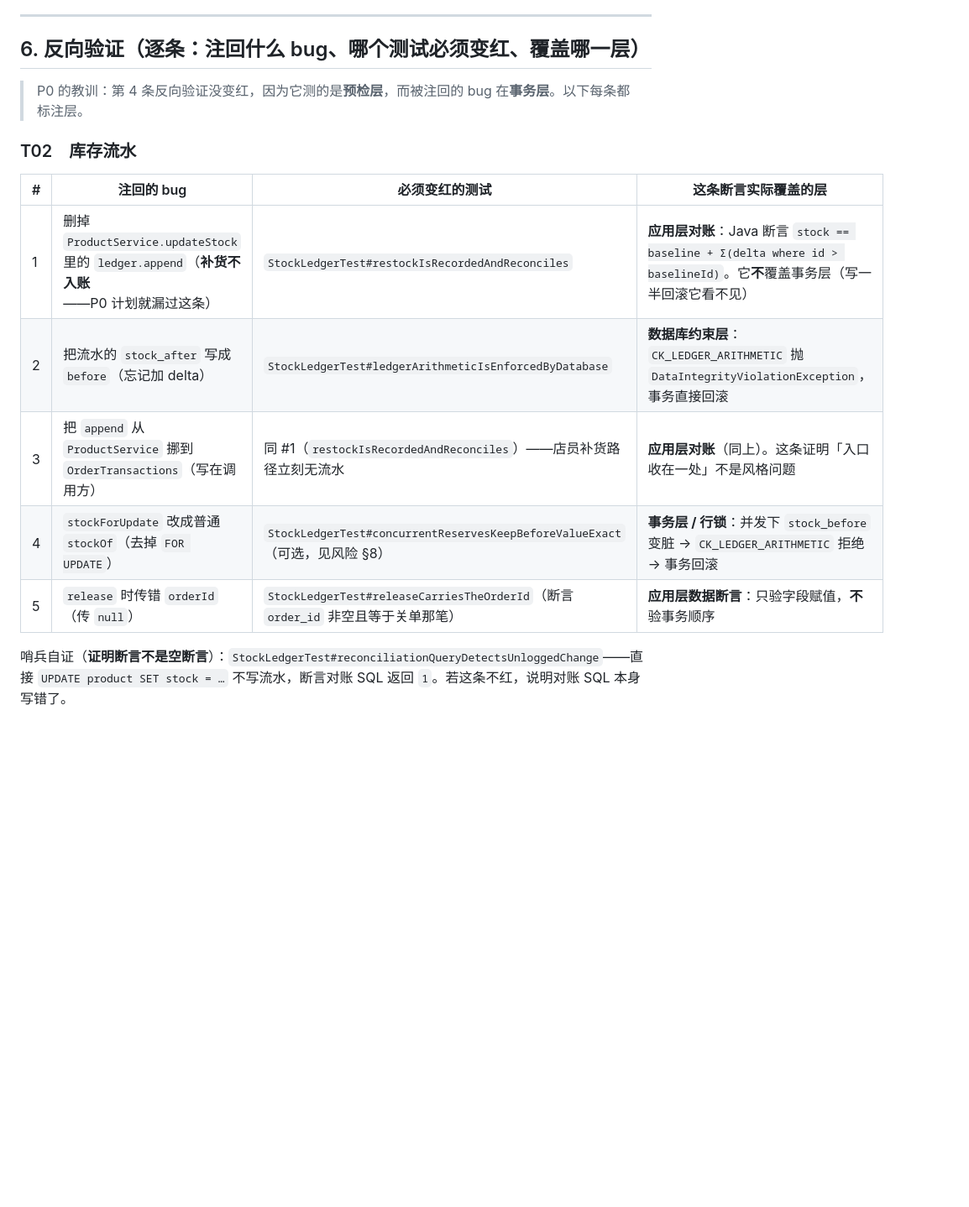
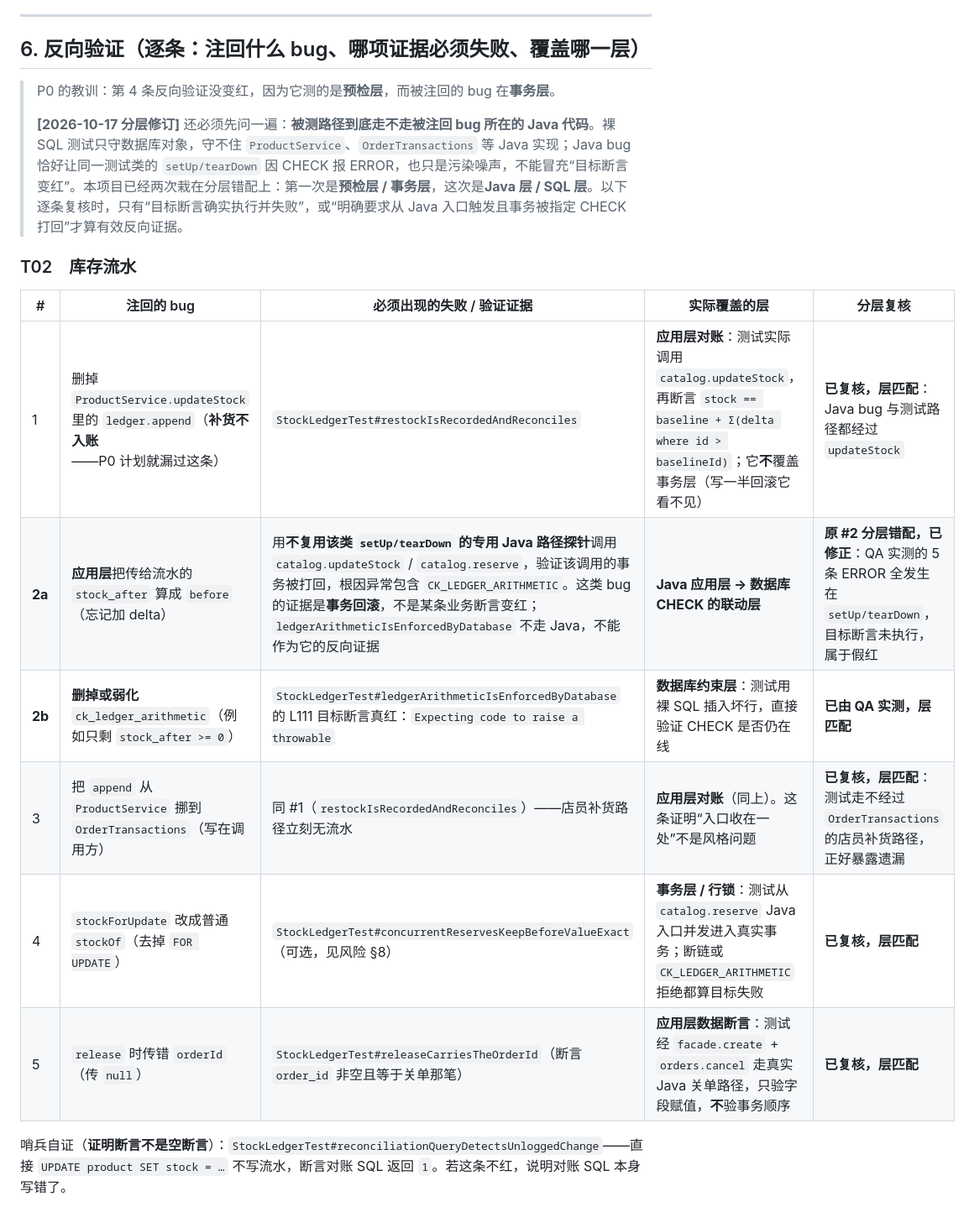
Before and after one commit to xyh-1723/shopping-web, a Markdown page: docs/优化计划-P1.md, the part around one of its changes. Shown at 84% size. GitHub-like rendering; blank space fills up the shorter version.

Commit message:
docs: 修订反向验证的分层错配（P1 方案 §6 + 退款方案 §9）
新增分层类型：被测代码走不走 Java（继预检层/事务层之后的第三种）。
自查共发现 6 处错配：T02#2、T03#2、T03#4、T04#3、T13#2、T14#6/#8。
另清理遗留临时探针 TmpPrecisionProbe.java（Tmp 前缀、零引用）。

```diff
--- a/docs/优化计划-P1.md
+++ b/docs/优化计划-P1.md
@@ -411,19 +411,22 @@ management:
 
 ---
 
-## 6. 反向验证（逐条：注回什么 bug、哪个测试必须变红、覆盖哪一层）
+## 6. 反向验证（逐条：注回什么 bug、哪项证据必须失败、覆盖哪一层）
 
-> P0 的教训：第 4 条反向验证没变红，因为它测的是**预检层**，而被注回的 bug 在**事务层**。以下每条都标注层。
+> P0 的教训：第 4 条反向验证没变红，因为它测的是**预检层**，而被注回的 bug 在**事务层**。
+>
+> **[2026-10-17 分层修订]** 还必须先问一遍：**被测路径到底走不走被注回 bug 所在的 Java 代码**。裸 SQL 测试只守数据库对象，守不住 `ProductService`、`OrderTransactions` 等 Java 实现；Java bug 恰好让同一测试类的 `setUp/tearDown` 因 CHECK 报 ERROR，也只是污染噪声，不能冒充“目标断言变红”。本项目已经两次栽在分层错配上：第一次是**预检层 / 事务层**，这次是**Java 层 / SQL 层**。以下逐条复核时，只有“目标断言确实执行并失败”，或“明确要求从 Java 入口触发且事务被指定 CHECK 打回”才算有效反向证据。
 
 ### T02　库存流水
 
-| # | 注回的 bug | 必须变红的测试 | **这条断言实际覆盖的层** |
-| - | ---------- | -------------- | ------------------------ |
-| 1 | 删掉 `ProductService.updateStock` 里的 `ledger.append`（**补货不入账**——P0 计划就漏过这条） | `StockLedgerTest#restockIsRecordedAndReconciles` | **应用层对账**：Java 断言 `stock == baseline + Σ(delta where id > baselineId)`。它**不**覆盖事务层（写一半回滚它看不见） |
-| 2 | 把流水的 `stock_after` 写成 `before`（忘记加 delta） | `StockLedgerTest#ledgerArithmeticIsEnforcedByDatabase` | **数据库约束层**：`CK_LEDGER_ARITHMETIC` 抛 `DataIntegrityViolationException`，事务直接回滚 |
-| 3 | 把 `append` 从 `ProductService` 挪到 `OrderTransactions`（写在调用方） | 同 #1（`restockIsRecordedAndReconciles`）——店员补货路径立刻无流水 | **应用层对账**（同上）。这条证明「入口收在一处」不是风格问题 |
-| 4 | `stockForUpdate` 改成普通 `stockOf`（去掉 `FOR UPDATE`） | `StockLedgerTest#concurrentReservesKeepBeforeValueExact`（可选，见风险 §8） | **事务层 / 行锁**：并发下 `stock_before` 变脏 → `CK_LEDGER_ARITHMETIC` 拒绝 → 事务回滚 |
-| 5 | `release` 时传错 `orderId`（传 `null`） | `StockLedgerTest#releaseCarriesTheOrderId`（断言 `order_id` 非空且等于关单那笔） | **应用层数据断言**：只验字段赋值，**不**验事务顺序 |
+| # | 注回的 bug | 必须出现的失败 / 验证证据 | **实际覆盖的层** | 分层复核 |
+| - | ---------- | -------------------------- | ---------------- | -------- |
+| 1 | 删掉 `ProductService.updateStock` 里的 `ledger.append`（**补货不入账**——P0 计划就漏过这条） | `StockLedgerTest#restockIsRecordedAndReconciles` | **应用层对账**：测试实际调用 `catalog.updateStock`，再断言 `stock == baseline + Σ(delta where id > baselineId)`；它**不**覆盖事务层（写一半回滚它看不见） | **已复核，层匹配**：Java bug 与测试路径都经过 `updateStock` |
+| **2a** | **应用层**把传给流水的 `stock_after` 算成 `before`（忘记加 delta） | 用**不复用该类 `setUp/tearDown` 的专用 Java 路径探针**调用 `catalog.updateStock` / `catalog.reserve`，验证该调用的事务被打回，根因异常包含 `CK_LEDGER_ARITHMETIC`。这类 bug 的证据是**事务回滚**，不是某条业务断言变红；`ledgerArithmeticIsEnforcedByDatabase` 不走 Java，不能作为它的反向证据 | **Java 应用层 → 数据库 CHECK 的联动层** | **原 #2 分层错配，已修正**：QA 实测的 5 条 ERROR 全发生在 `setUp/tearDown`，目标断言未执行，属于假红 |
+| **2b** | **删掉或弱化** `ck_ledger_arithmetic`（例如只剩 `stock_after >= 0`） | `StockLedgerTest#ledgerArithmeticIsEnforcedByDatabase` 的 L111 目标断言真红：`Expecting code to raise a throwable` | **数据库约束层**：测试用裸 SQL 插入坏行，直接验证 CHECK 是否仍在线 | **已由 QA 实测，层匹配** |
+| 3 | 把 `append` 从 `ProductService` 挪到 `OrderTransactions`（写在调用方） | 同 #1（`restockIsRecordedAndReconciles`）——店员补货路径立刻无流水 | **应用层对账**（同上）。这条证明“入口收在一处”不是风格问题 | **已复核，层匹配**：测试走不经过 `OrderTransactions` 的店员补货路径，正好暴露遗漏 |
+| 4 | `stockForUpdate` 改成普通 `stockOf`（去掉 `FOR UPDATE`） | `StockLedgerTest#concurrentReservesKeepBeforeValueExact`（可选，见风险 §8） | **事务层 / 行锁**：测试从 `catalog.reserve` Java 入口并发进入真实事务；断链或 `CK_LEDGER_ARITHMETIC` 拒绝都算目标失败 | **已复核，层匹配** |
+| 5 | `release` 时传错 `orderId`（传 `null`） | `StockLedgerTest#releaseCarriesTheOrderId`（断言 `order_id` 非空且等于关单那笔） | **应用层数据断言**：测试经 `facade.create` + `orders.cancel` 走真实 Java 关单路径，只验字段赋值，**不**验事务顺序 | **已复核，层匹配** |
 
 哨兵自证（**证明断言不是空断言**）：`StockLedgerTest#reconciliationQueryDetectsUnloggedChange`——直接 `UPDATE product SET stock = …` 不写流水，断言对账 SQL 返回 `1`。若这条不红，说明对账 SQL 本身写错了。
 
```
Also changed, not shown: other parts of docs/优化计划-P1.md (+16 -15 lines), docs/退款与履约设计方案.md (+47 -43 lines).
